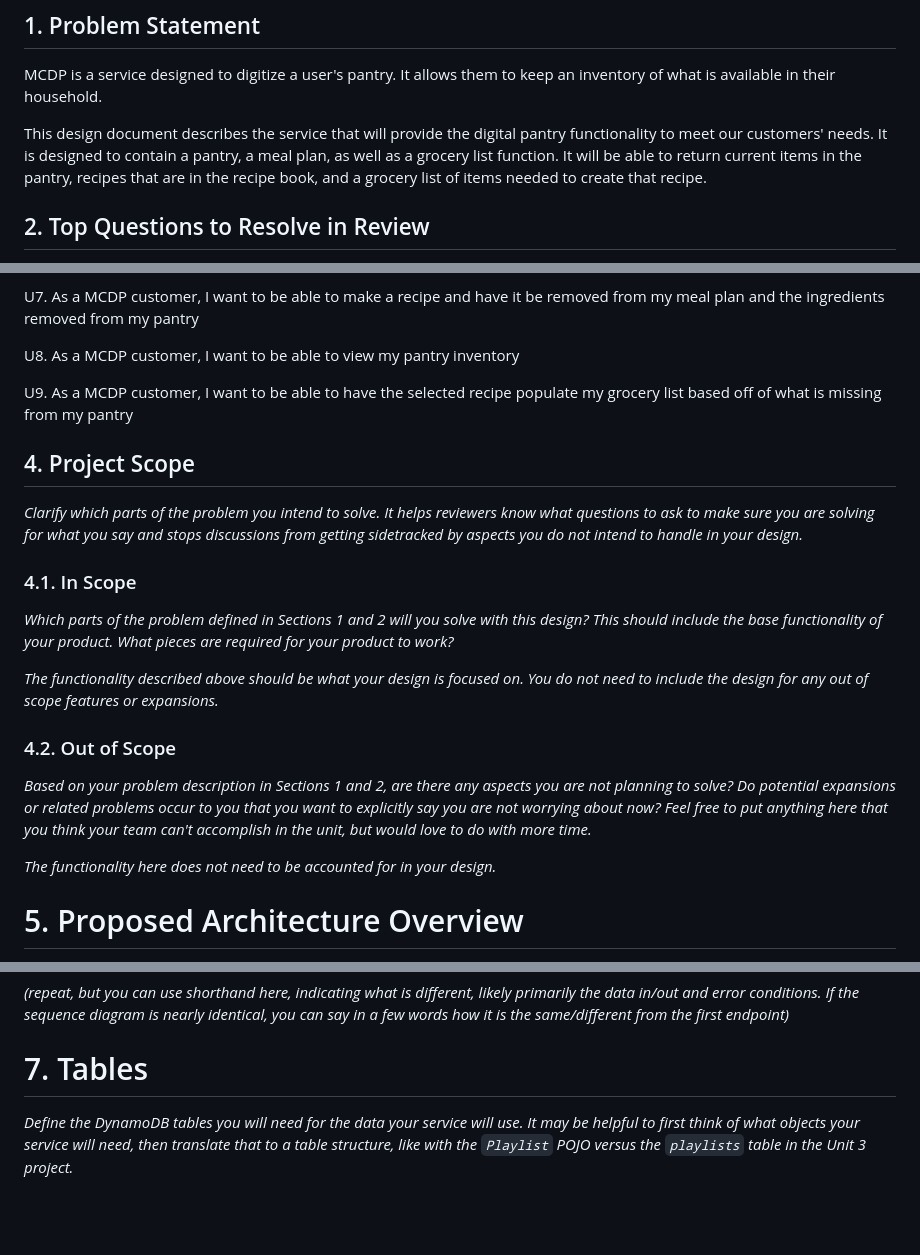
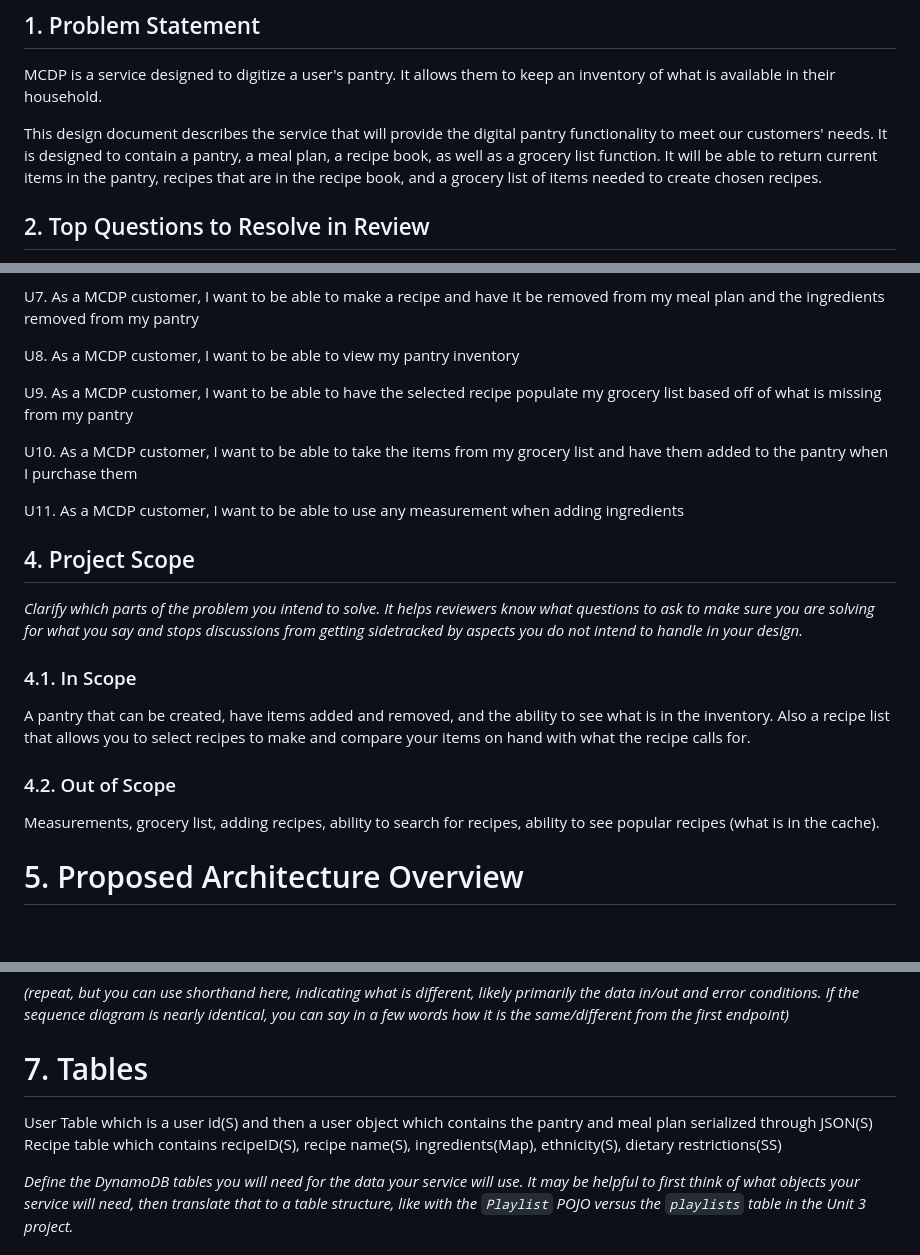
Before and after one commit to Brecghan/Midstone_Clone, a Markdown page: resources/design-document.md, 3 parts joined by grey strips. Drawn GitHub-style; blank space fills up the shorter version.

Commit message:
further work on design document

```diff
--- a/resources/design-document.md
+++ b/resources/design-document.md
@@ -8,7 +8,7 @@
 
 MCDP is a service designed to digitize a user's pantry. It allows them to keep an inventory of what is available in their household.
 
-This design document describes the service that will provide the digital pantry functionality to meet our customers' needs. It is designed to contain a pantry, a meal plan, as well as a grocery list function. It will be able to return current items in the pantry, recipes that are in the recipe book, and a grocery list of items needed to create that recipe.
+This design document describes the service that will provide the digital pantry functionality to meet our customers' needs. It is designed to contain a pantry, a meal plan, a recipe book, as well as a grocery list function. It will be able to return current items in the pantry, recipes that are in the recipe book, and a grocery list of items needed to create chosen recipes.
 
 ## 2. Top Questions to Resolve in Review
 
@@ -36,21 +36,21 @@ U8. As a MCDP customer, I want to be able to view my pantry inventory
 
 U9. As a MCDP customer, I want to be able to have the selected recipe populate my grocery list based off of what is missing from my pantry
 
+U10. As a MCDP customer, I want to be able to take the items from my grocery list and have them added to the pantry when I purchase them
+
+U11. As a MCDP customer, I want to be able to use any measurement when adding ingredients
+
 ## 4. Project Scope
 
 _Clarify which parts of the problem you intend to solve. It helps reviewers know what questions to ask to make sure you are solving for what you say and stops discussions from getting sidetracked by aspects you do not intend to handle in your design._
 
 ### 4.1. In Scope
 
-_Which parts of the problem defined in Sections 1 and 2 will you solve with this design? This should include the base functionality of your product. What pieces are required for your product to work?_
-
-_The functionality described above should be what your design is focused on. You do not need to include the design for any out of scope features or expansions._
+A pantry that can be created, have items added and removed, and the ability to see what is in the inventory. Also a recipe list that allows you to select recipes to make and compare your items on hand with what the recipe calls for.
 
 ### 4.2. Out of Scope
 
-_Based on your problem description in Sections 1 and 2, are there any aspects you are not planning to solve? Do potential expansions or related problems occur to you that you want to explicitly say you are not worrying about now? Feel free to put anything here that you think your team can't accomplish in the unit, but would love to do with more time._
-
-_The functionality here does not need to be accounted for in your design._
+Measurements, grocery list, adding recipes, ability to search for recipes, ability to see popular recipes (what is in the cache).
 
 # 5. Proposed Architecture Overview
 
@@ -74,6 +74,9 @@ _(repeat, but you can use shorthand here, indicating what is different, likely p
 
 # 7. Tables
 
+User Table which is a user id(S) and then a user object which contains the pantry and meal plan serialized through JSON(S)
+Recipe table which contains recipeID(S), recipe name(S), ingredients(Map), ethnicity(S), dietary restrictions(SS)
+
 _Define the DynamoDB tables you will need for the data your service will use. It may be helpful to first think of what objects your service will need, then translate that to a table structure, like with the *`Playlist` POJO* versus the `playlists` table in the Unit 3 project._
 
 # 8. Pages
```
